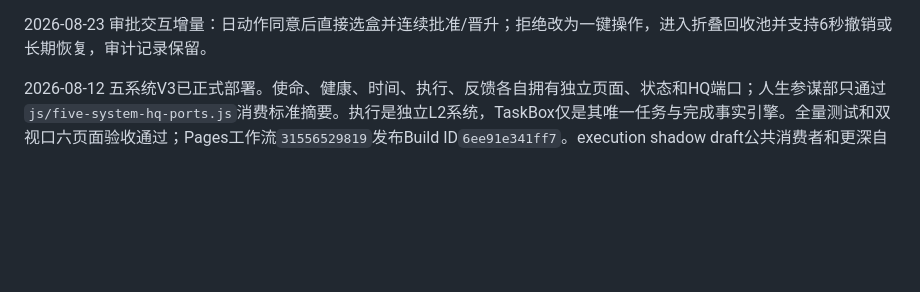
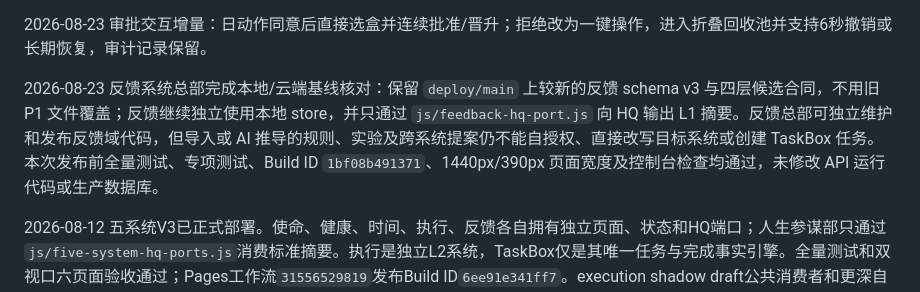
Before and after one commit to liangzai4322/things_control_app, a Markdown page: README.md, the part around one of its changes. Rendered like a GitHub page; blank space fills up the shorter version.

Commit message:
Authorize Feedback HQ release stewardship

```diff
--- a/README.md
+++ b/README.md
@@ -52,6 +52,8 @@ P3 已于 2026-08-09 完成生产发布，Build ID 为`dca5c12098ba`，Pages 工
 P4 已于 2026-08-10 完成生产发布：提交`3660969`、前端 Build ID`1962464071d3`及生产API/schema均已上线；认证`200`、未认证`401`、CORS`204`、proposal状态机与服务状态已验证。当前服务器回滚点为`/opt/taskbox-api/backups/p4-review-proposals-20260809T170701Z`。
 
 2026-08-23 审批交互增量：日动作同意后直接选盒并连续批准/晋升；拒绝改为一键操作，进入折叠回收池并支持6秒撤销或长期恢复，审计记录保留。
+
+2026-08-23 反馈系统总部完成本地/云端基线核对：保留 `deploy/main` 上较新的反馈 schema v3 与四层候选合同，不用旧 P1 文件覆盖；反馈继续独立使用本地 store，并只通过 `js/feedback-hq-port.js` 向 HQ 输出 L1 摘要。反馈总部可独立维护和发布反馈域代码，但导入或 AI 推导的规则、实验及跨系统提案仍不能自授权、直接改写目标系统或创建 TaskBox 任务。本次发布前全量测试、专项测试、Build ID `1bf08b491371`、1440px/390px 页面宽度及控制台检查均通过，未修改 API 运行代码或生产数据库。
 
 2026-08-12 五系统V3已正式部署。使命、健康、时间、执行、反馈各自拥有独立页面、状态和HQ端口；人生参谋部只通过`js/five-system-hq-ports.js`消费标准摘要。执行是独立L2系统，TaskBox仅是其唯一任务与完成事实引擎。全量测试和双视口六页面验收通过；Pages工作流`31556529819`发布Build ID`6ee91e341ff7`。execution shadow draft公共消费者和更深自动L2接线仍未实现。
 
```
Also changed, not shown: other parts of README.md (+1 -1 lines), AGENTS.md (+9 -0 lines).
